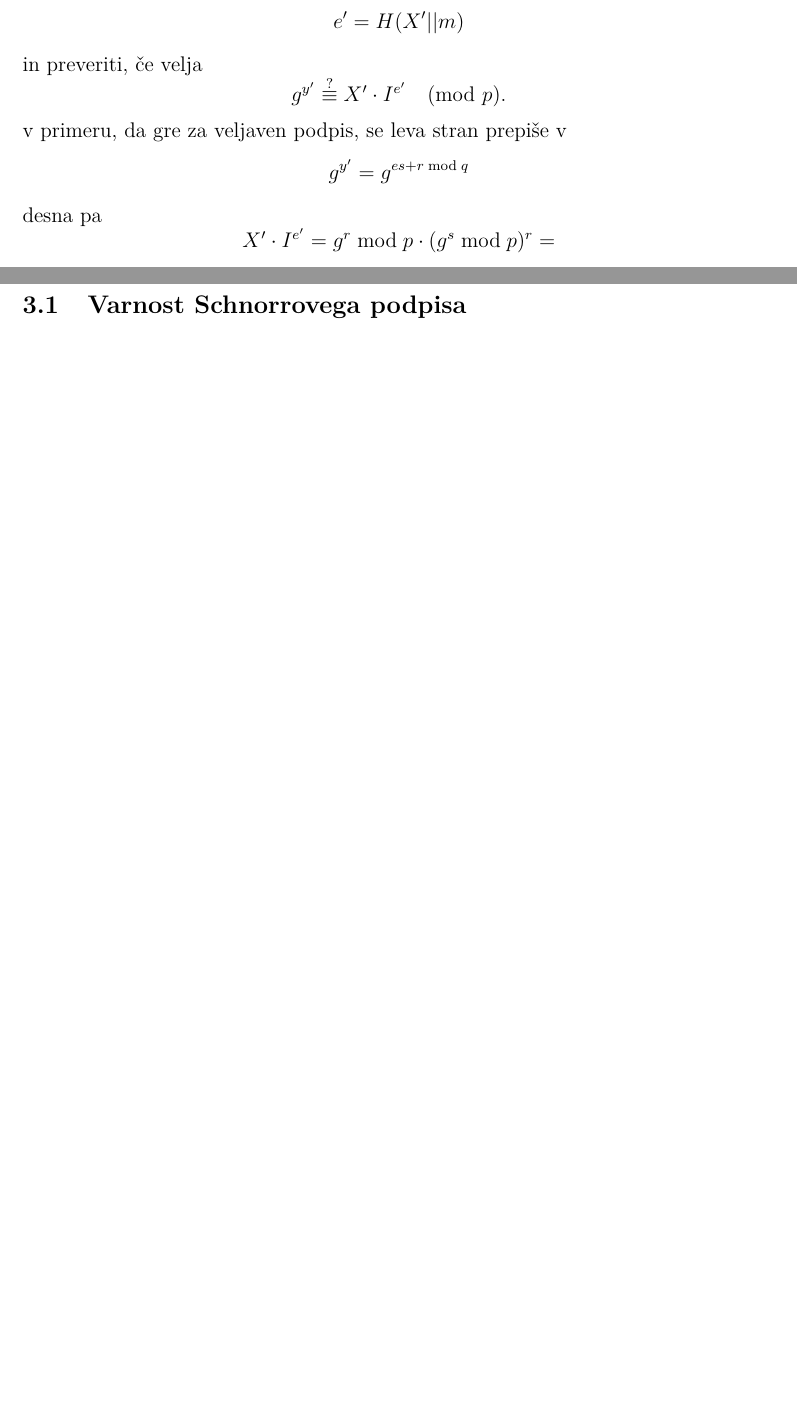
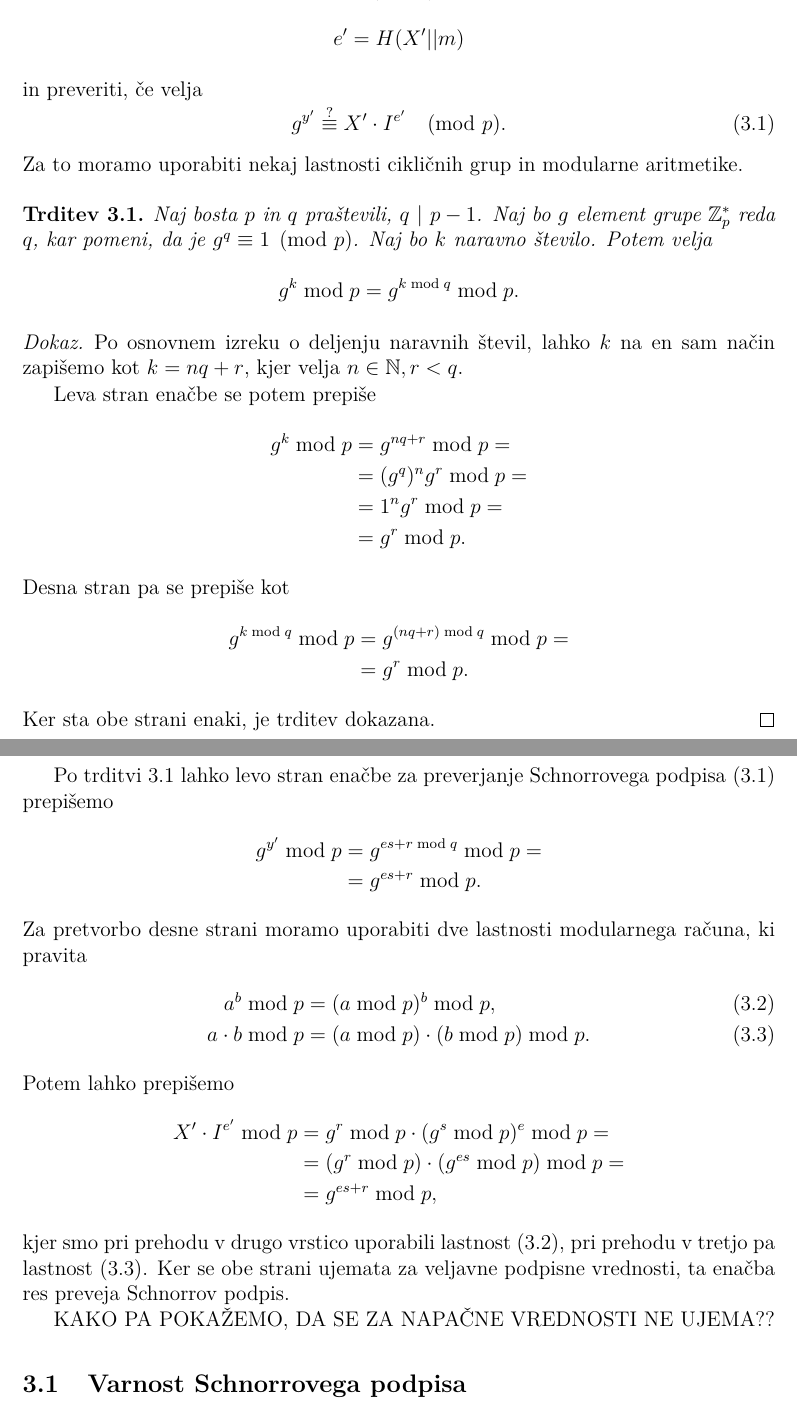
Before and after one commit to timkalan/magisterij, a LaTeX document (naloga/Kalan-27222036-2024.tex): two parts of pages 16 and 17 of 19 before the commit and two parts of pages 17 and 18 of 21 after it, joined at a grey line, cut so that both start at the same text, the shorter picture padded with empty space. The pictures show the PDF file naloga/Kalan-27222036-2024.pdf that the author committed with the source.

Commit message:
grupe Zp in verifikacija Schnorra

```diff
--- a/naloga/Kalan-27222036-2024.tex
+++ b/naloga/Kalan-27222036-2024.tex
@@ -144,0 +152 @@ besedila.
+modulo $p$.
@@ -411,17 +461,59 @@ $$
 e' = H(X' || m)
 $$
 in preveriti, če velja
-$$
-g^{y'} \stackrel{?}{\equiv} X' \cdot I^{e'} \pmod p.
-$$
-v primeru, da gre za veljaven podpis, se leva stran prepiše v
-$$
-g^{y'} = g^{es + r \bmod q}
-$$
-desna pa
-$$
-X' \cdot I^{e'} = g^r \bmod p \cdot (g^s \bmod p)^r =
-$$
+\begin{equation}
+    g^{y'} \stackrel{?}{\equiv} X' \cdot I^{e'} \pmod p. \label{eq:schnorr-ver}
+\end{equation}
+Za to moramo uporabiti nekaj lastnosti cikličnih grup in modularne aritmetike.
+\begin{trditev}
+\label{trd:mod-q}
+    Naj bosta $p$ in $q$ praštevili, $q \text{ }|\text{ } p - 1$. Naj bo $g$ element grupe $\Z_p^*$
+    reda $q$, kar pomeni, da je $g^q \equiv 1 \pmod p$. Naj bo $k$ naravno število. Potem velja
+    $$
+    g^k \bmod p = g^{k \bmod q} \bmod p.
+    $$
+\end{trditev}
+\begin{dokaz}
+    Po osnovnem izreku o deljenju naravnih števil, lahko $k$ na en sam način zapišemo kot $k = nq + r$,
+    kjer velja $n \in \N, r < q$.
+
+    Leva stran enačbe se potem prepiše
+    \begin{align*}
+        g^k \bmod p &= g^{nq + r} \bmod p = \\
+                    &= (g^q)^n g^r \bmod p = \\
+                    &= 1^n g^r \bmod p = \\
+                    &= g^r \bmod p.
+    \end{align*}
+    Desna stran pa se prepiše kot
+    \begin{align*}
+        g^{k \bmod q} \bmod p &= g^{(nq + r) \bmod q} \bmod p = \\
+                              &= g^r \bmod p.
+    \end{align*}
+    Ker sta obe strani enaki, je trditev dokazana.
+\end{dokaz}
+
+Po trditvi~\ref{trd:mod-q} lahko levo stran enačbe za preverjanje Schnorrovega podpisa~\eqref{eq:schnorr-ver}
+prepišemo
+\begin{align*}
+    g^{y'} \bmod p &= g^{es + r \bmod q} \bmod p = \\
+                   &= g^{es + r} \bmod p.
+\end{align*}
+Za pretvorbo desne strani moramo uporabiti dve lastnosti modularnega računa, ki pravita
+\begin{align}
+    a^b \bmod p &= (a \bmod p)^b \bmod p, \label{eq:mod-exp} \\
+    a \cdot b \bmod p &= (a \bmod p) \cdot (b \bmod p) \bmod p. \label{eq:mod-prod}
+\end{align}
+Potem lahko prepišemo
+\begin{align*}
+X' \cdot I^{e'} \bmod p &= g^r \bmod p \cdot (g^s \bmod p)^e \bmod p = \\
+                        &= (g^r \bmod p) \cdot (g^{es} \bmod p) \bmod p = \\
+                        &= g^{es + r} \bmod p,
+\end{align*}
+kjer smo pri prehodu v drugo vrstico uporabili lastnost~\eqref{eq:mod-exp}, pri prehodu v tretjo
+pa lastnost~\eqref{eq:mod-prod}. Ker se obe strani ujemata za veljavne podpisne vrednosti, ta enačba
+res preveja Schnorrov podpis.
+
+KAKO PA POKAŽEMO, DA SE ZA NAPAČNE VREDNOSTI NE UJEMA??
 
 \subsection{Varnost Schnorrovega podpisa}
 
```
Also changed, not shown: naloga/Kalan-27222036-2024.pdf, naloga/Kalan-27222036-2024.tex (61 more changed lines).
